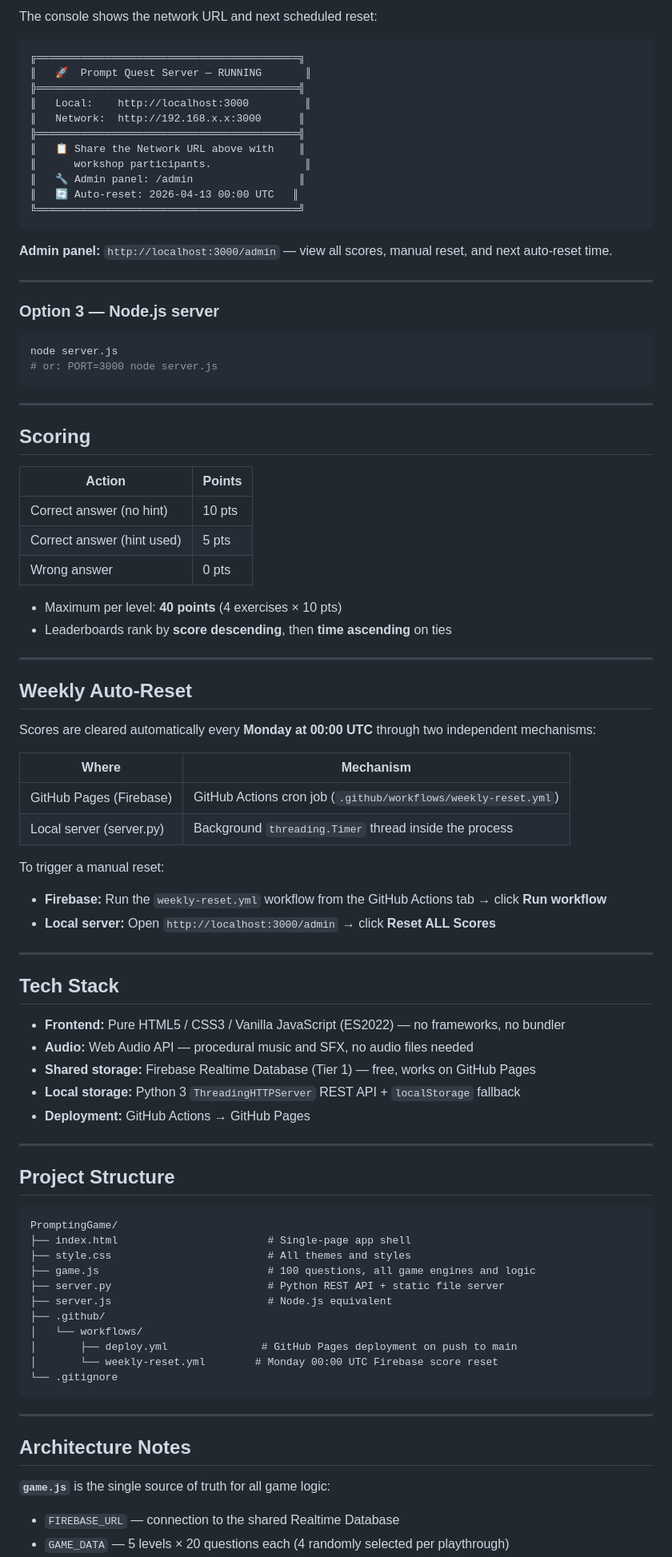
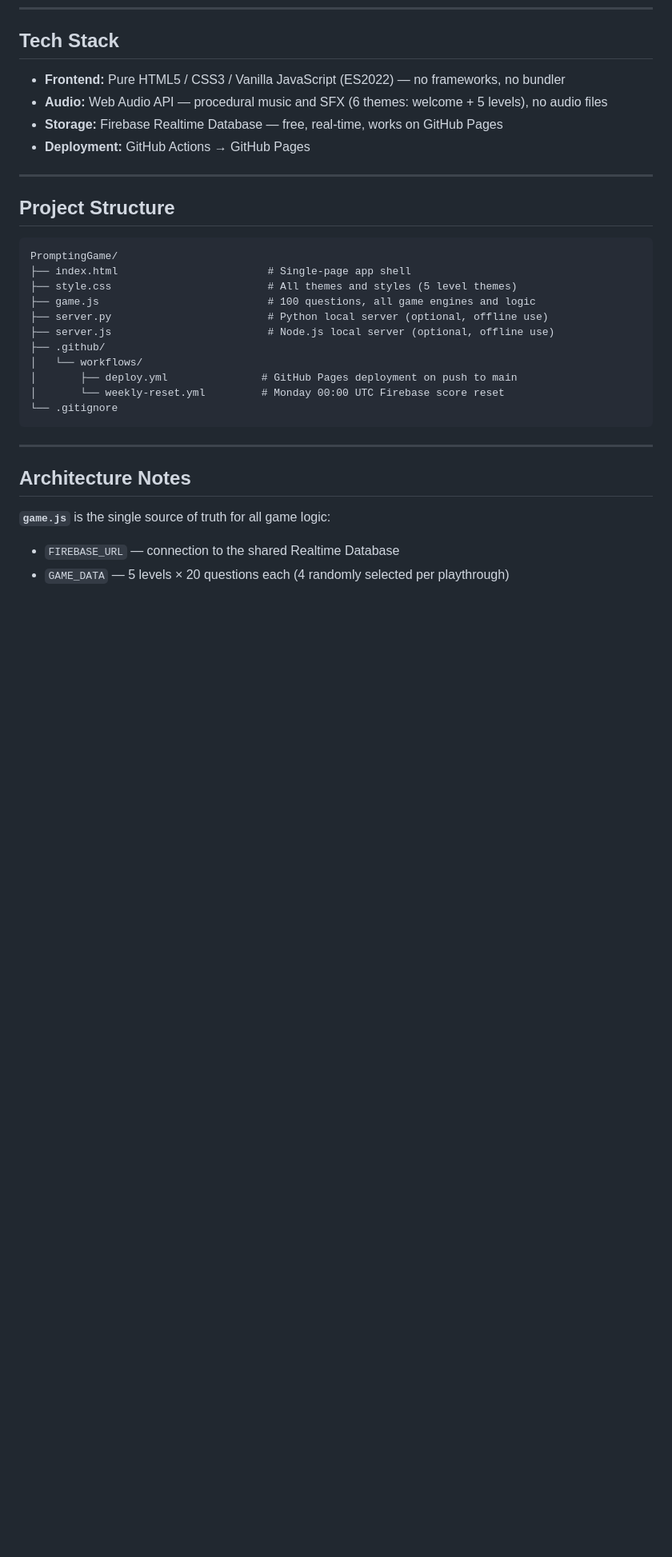
Before and after one commit to tantunescisco/PromptingGame, a Markdown page: README.md, the part around one of its changes. Shown at 80% size. Rendered like a GitHub page; blank space fills up the shorter version.

````diff
--- a/README.md
+++ b/README.md
@@ -104,66 +99,8 @@ PORT=8080 python server.py
-The console shows the network URL and next scheduled reset:
-
-```
-╔══════════════════════════════════════════╗
-║   🚀  Prompt Quest Server — RUNNING       ║
-╠══════════════════════════════════════════╣
-║   Local:    http://localhost:3000         ║
-║   Network:  http://192.168.x.x:3000      ║
-╠══════════════════════════════════════════╣
-║   📋 Share the Network URL above with    ║
-║      workshop participants.               ║
-║   🔧 Admin panel: /admin                 ║
-║   🔄 Auto-reset: 2026-04-13 00:00 UTC   ║
-╚══════════════════════════════════════════╝
-```
-
-**Admin panel:** `http://localhost:3000/admin` — view all scores, manual reset, and next auto-reset time.
-
----
-
-### Option 3 — Node.js server
-
-```bash
-node server.js
-# or: PORT=3000 node server.js
-```
-
----
-
-## Scoring
-
-| Action | Points |
-|--------|--------|
-| Correct answer (no hint) | 10 pts |
-| Correct answer (hint used) | 5 pts |
-| Wrong answer | 0 pts |
-
-- Maximum per level: **40 points** (4 exercises × 10 pts)
-- Leaderboards rank by **score descending**, then **time ascending** on ties
-
----
-
-## Weekly Auto-Reset
-
-Scores are cleared automatically every **Monday at 00:00 UTC** through two independent mechanisms:
-
-| Where | Mechanism |
-|-------|-----------|
-| GitHub Pages (Firebase) | GitHub Actions cron job (`.github/workflows/weekly-reset.yml`) |
-| Local server (server.py) | Background `threading.Timer` thread inside the process |
-
-To trigger a manual reset:
-- **Firebase:** Run the `weekly-reset.yml` workflow from the GitHub Actions tab → click **Run workflow**
-- **Local server:** Open `http://localhost:3000/admin` → click **Reset ALL Scores**
-
----
-
 ## Tech Stack
 
 - **Frontend:** Pure HTML5 / CSS3 / Vanilla JavaScript (ES2022) — no frameworks, no bundler
-- **Audio:** Web Audio API — procedural music and SFX, no audio files needed
-- **Shared storage:** Firebase Realtime Database (Tier 1) — free, works on GitHub Pages
-- **Local storage:** Python 3 `ThreadingHTTPServer` REST API + `localStorage` fallback
+- **Audio:** Web Audio API — procedural music and SFX (6 themes: welcome + 5 levels), no audio files
+- **Storage:** Firebase Realtime Database — free, real-time, works on GitHub Pages
 - **Deployment:** GitHub Actions → GitHub Pages
 
 ---
@@ -173,14 +110,14 @@ To trigger a manual reset:
 ```
 PromptingGame/
 ├── index.html                        # Single-page app shell
-├── style.css                         # All themes and styles
+├── style.css                         # All themes and styles (5 level themes)
 ├── game.js                           # 100 questions, all game engines and logic
-├── server.py                         # Python REST API + static file server
-├── server.js                         # Node.js equivalent
+├── server.py                         # Python local server (optional, offline use)
+├── server.js                         # Node.js local server (optional, offline use)
 ├── .github/
 │   └── workflows/
 │       ├── deploy.yml               # GitHub Pages deployment on push to main
-│       └── weekly-reset.yml        # Monday 00:00 UTC Firebase score reset
+│       └── weekly-reset.yml         # Monday 00:00 UTC Firebase score reset
 └── .gitignore
 ```
 
````
Also changed, not shown: other parts of README.md (+44 -59 lines).
